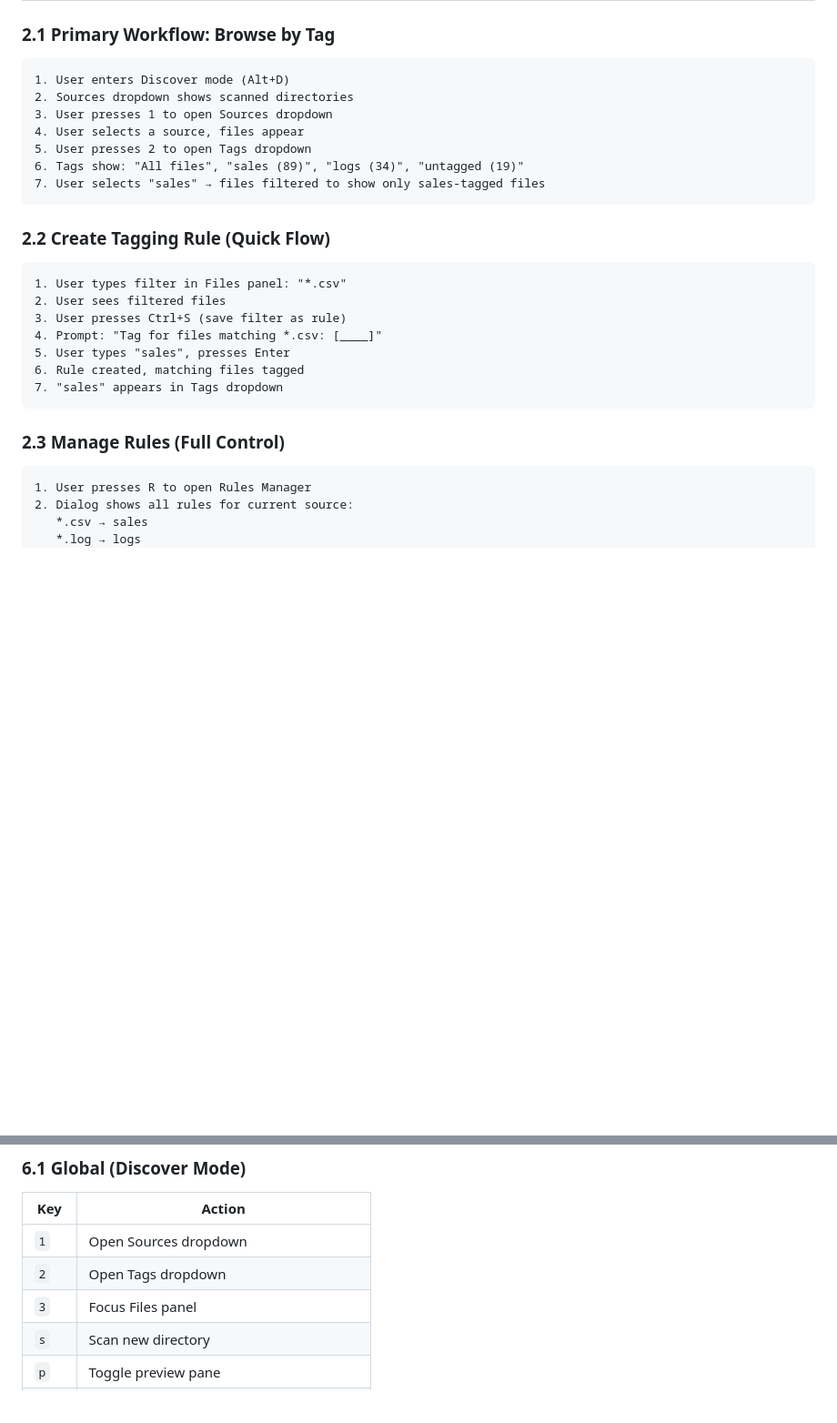
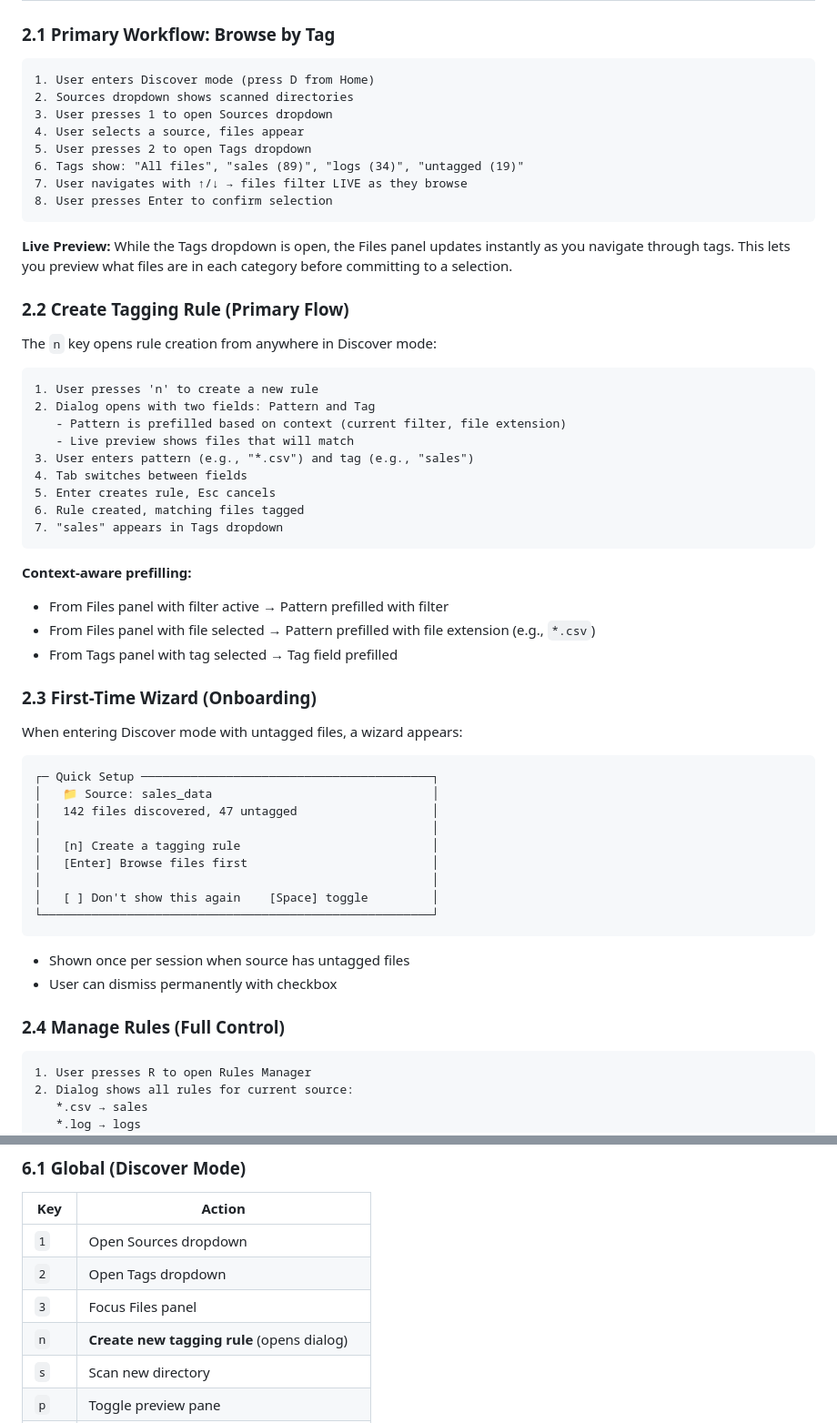
Before and after one commit to sl224/casparianflow, a Markdown page: specs/discover.md, 2 parts joined by grey strips. Shown at 91% size. Drawn GitHub-style; blank space fills up the shorter version.

Commit message:
discover update

````diff
--- a/specs/discover.md
+++ b/specs/discover.md
@@ -42,28 +42,61 @@ Users interact with Tags in the sidebar. Rules are managed separately via Rules
 ### 2.1 Primary Workflow: Browse by Tag
 
 ```
-1. User enters Discover mode (Alt+D)
+1. User enters Discover mode (press D from Home)
 2. Sources dropdown shows scanned directories
 3. User presses 1 to open Sources dropdown
 4. User selects a source, files appear
 5. User presses 2 to open Tags dropdown
 6. Tags show: "All files", "sales (89)", "logs (34)", "untagged (19)"
-7. User selects "sales" → files filtered to show only sales-tagged files
+7. User navigates with ↑/↓ → files filter LIVE as they browse
+8. User presses Enter to confirm selection
 ```
 
-### 2.2 Create Tagging Rule (Quick Flow)
+**Live Preview:** While the Tags dropdown is open, the Files panel updates
+instantly as you navigate through tags. This lets you preview what files
+are in each category before committing to a selection.
+
+### 2.2 Create Tagging Rule (Primary Flow)
+
+The `n` key opens rule creation from anywhere in Discover mode:
 
 ```
-1. User types filter in Files panel: "*.csv"
-2. User sees filtered files
-3. User presses Ctrl+S (save filter as rule)
-4. Prompt: "Tag for files matching *.csv: [____]"
-5. User types "sales", presses Enter
+1. User presses 'n' to create a new rule
+2. Dialog opens with two fields: Pattern and Tag
+   - Pattern is prefilled based on context (current filter, file extension)
+   - Live preview shows files that will match
+3. User enters pattern (e.g., "*.csv") and tag (e.g., "sales")
+4. Tab switches between fields
+5. Enter creates rule, Esc cancels
 6. Rule created, matching files tagged
 7. "sales" appears in Tags dropdown
 ```
 
-### 2.3 Manage Rules (Full Control)
+**Context-aware prefilling:**
+- From Files panel with filter active → Pattern prefilled with filter
+- From Files panel with file selected → Pattern prefilled with file extension (e.g., `*.csv`)
+- From Tags panel with tag selected → Tag field prefilled
+
+### 2.3 First-Time Wizard (Onboarding)
+
+When entering Discover mode with untagged files, a wizard appears:
+
+```
+┌─ Quick Setup ─────────────────────────────────────────┐
+│   📁 Source: sales_data                               │
+│   142 files discovered, 47 untagged                   │
+│                                                       │
+│   [n] Create a tagging rule                           │
+│   [Enter] Browse files first                          │
+│                                                       │
+│   [ ] Don't show this again    [Space] toggle         │
+└───────────────────────────────────────────────────────┘
+```
+
+- Shown once per session when source has untagged files
+- User can dismiss permanently with checkbox
+
+### 2.4 Manage Rules (Full Control)
 
 ```
 1. User presses R to open Rules Manager
@@ -328,6 +361,7 @@ pub struct FileInfo {
 | `1` | Open Sources dropdown |
 | `2` | Open Tags dropdown |
 | `3` | Focus Files panel |
+| `n` | **Create new tagging rule** (opens dialog) |
 | `s` | Scan new directory |
 | `p` | Toggle preview pane |
 | `R` | Open Rules Manager dialog |
````
Also changed, not shown: other parts of specs/discover.md (+31 -6 lines).
